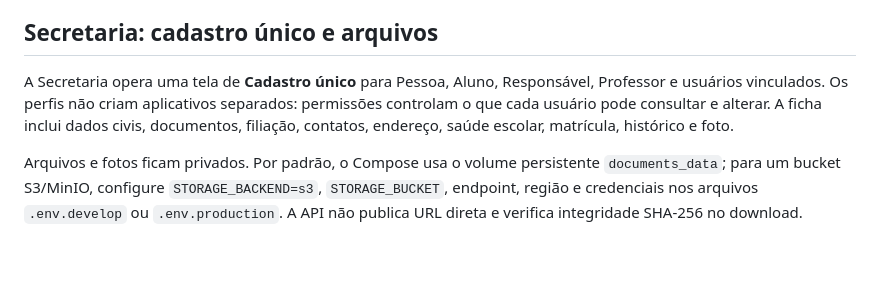
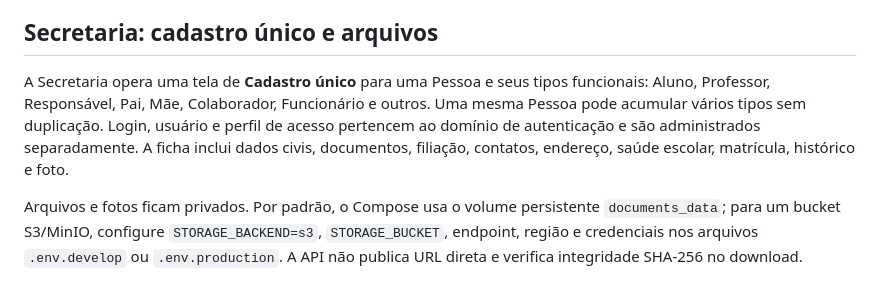
Before and after one commit to wkarts/PIGE360-self, a Markdown page: README.md, the part around the change. Drawn GitHub-style; blank space fills up the shorter version.

Commit message:
docs(secretaria): separar tipos de pessoa de acesso

```diff
--- a/README.md
+++ b/README.md
@@ -67,7 +67,7 @@ A verificação de contato vem habilitada por padrão no processo. Configure SMT
 
 ## Secretaria: cadastro único e arquivos
 
-A Secretaria opera uma tela de **Cadastro único** para Pessoa, Aluno, Responsável, Professor e usuários vinculados. Os perfis não criam aplicativos separados: permissões controlam o que cada usuário pode consultar e alterar. A ficha inclui dados civis, documentos, filiação, contatos, endereço, saúde escolar, matrícula, histórico e foto.
+A Secretaria opera uma tela de **Cadastro único** para uma Pessoa e seus tipos funcionais: Aluno, Professor, Responsável, Pai, Mãe, Colaborador, Funcionário e outros. Uma mesma Pessoa pode acumular vários tipos sem duplicação. Login, usuário e perfil de acesso pertencem ao domínio de autenticação e são administrados separadamente. A ficha inclui dados civis, documentos, filiação, contatos, endereço, saúde escolar, matrícula, histórico e foto.
 
 Arquivos e fotos ficam privados. Por padrão, o Compose usa o volume persistente `documents_data`; para um bucket S3/MinIO, configure `STORAGE_BACKEND=s3`, `STORAGE_BUCKET`, endpoint, região e credenciais nos arquivos `.env.develop` ou `.env.production`. A API não publica URL direta e verifica integridade SHA-256 no download.
 
```
